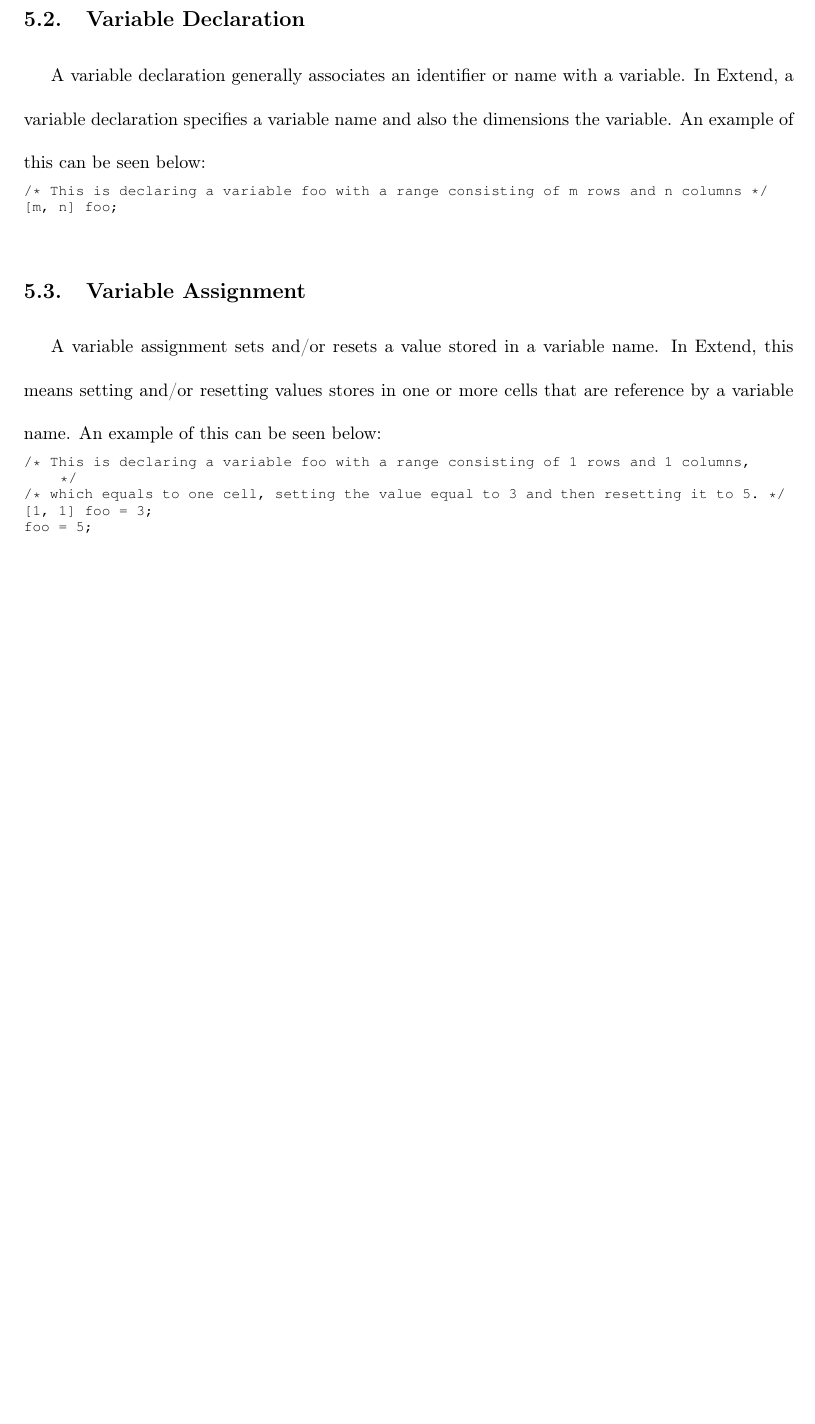
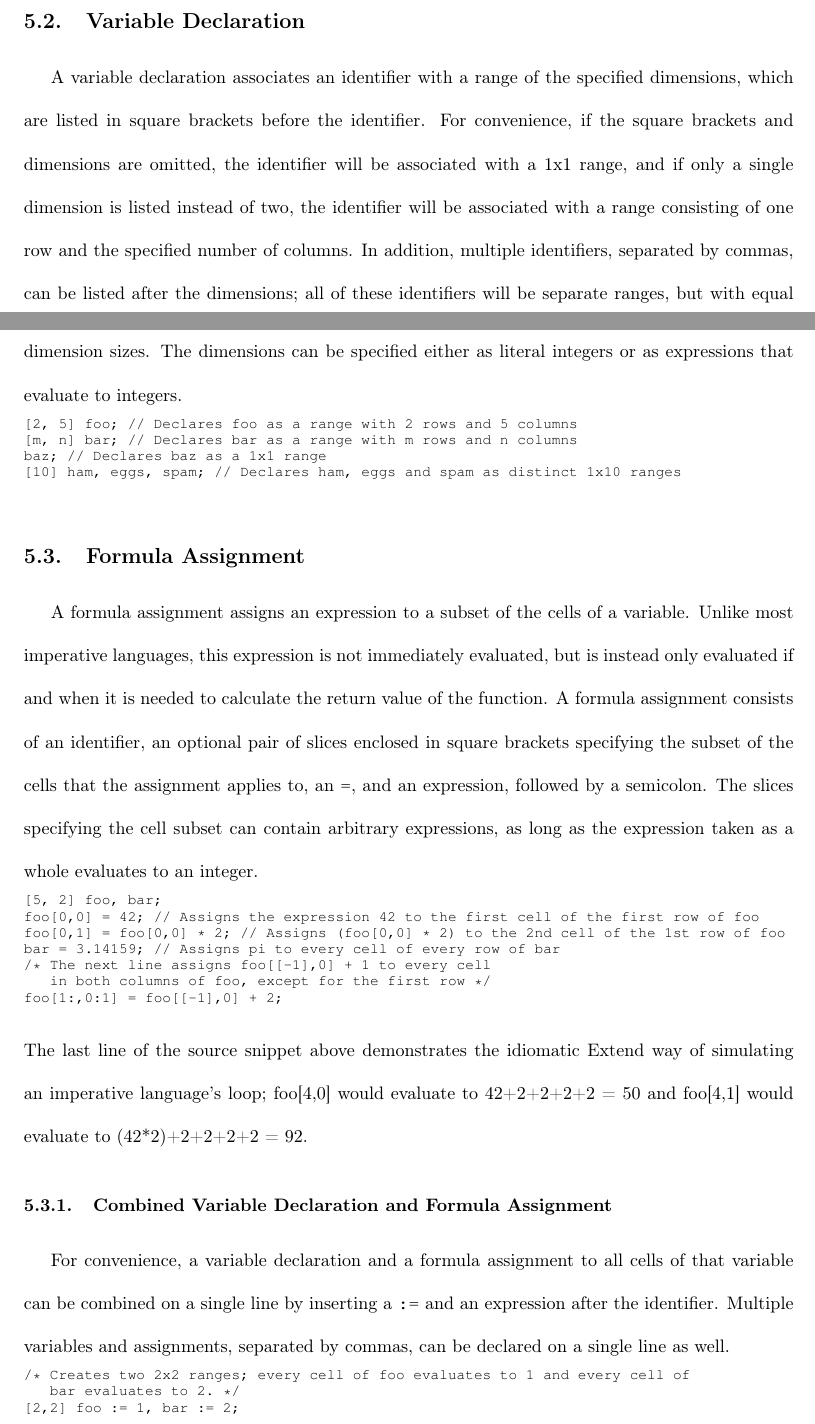
Before and after one commit to ExtendLang/Extend, a LaTeX document (LRM.tex, which reads tex/Functions.tex): part of page 12 of 17 before the commit and two parts of pages 12 and 13 of 18 after it, the two joined at a grey line, cut so that both start at the same text, the shorter picture padded with empty space. The pictures show the PDF file LRM.pdf that the author committed with the source.

Commit message:
Initial comments

```diff
--- a/tex/Functions.tex
+++ b/tex/Functions.tex
@@ -7,16 +8,29 @@ This function simply returns whatever value is passed into it. The leading \text
 \subsection{Variable Declaration}
-A variable declaration generally associates an identifier or name with a variable. In Extend, a variable declaration specifies a variable name and also the dimensions the variable. An example of this can be seen below:
+A variable declaration associates an identifier with a range of the specified dimensions, which are listed in square brackets before the identifier. For convenience, if the square brackets and dimensions are omitted, the identifier will be associated with a 1x1 range, and if only a single dimension is listed instead of two, the identifier will be associated with a range consisting of one row and the specified number of columns. In addition, multiple identifiers, separated by commas, can be listed after the dimensions; all of these identifiers will be separate ranges, but with equal dimension sizes. The dimensions can be specified either as literal integers or as expressions that evaluate to integers.
 \begin{lstlisting}
-/* This is declaring a variable foo with a range consisting of m rows and n columns */
-[m, n] foo;
+[2, 5] foo; // Declares foo as a range with 2 rows and 5 columns
+[m, n] bar; // Declares bar as a range with m rows and n columns
+baz; // Declares baz as a 1x1 range
+[10] ham, eggs, spam; // Declares ham, eggs and spam as distinct 1x10 ranges
 \end{lstlisting}
-\subsection{Variable Assignment}
-A variable assignment sets and/or resets a value stored in a variable name. In Extend, this means setting and/or resetting values stores in one or more cells that are reference by a variable name. An example of this can be seen below:
+\subsection{Formula Assignment}
+A formula assignment assigns an expression to a subset of the cells of a variable. Unlike most imperative languages, this expression is not immediately evaluated, but is instead only evaluated if and when it is needed to calculate the return value of the function. A formula assignment consists of an identifier, an optional pair of slices enclosed in square brackets specifying the subset of the cells that the assignment applies to, an \texttt{=}, and an expression, followed by a semicolon. The slices specifying the cell subset can contain arbitrary expressions, as long as the expression taken as a whole evaluates to an integer.
 \begin{lstlisting}
-/* This is declaring a variable foo with a range consisting of 1 rows and 1 columns,   */
-/* which equals to one cell, setting the value equal to 3 and then resetting it to 5. */
-[1, 1] foo = 3;
-foo = 5;
+[5, 2] foo, bar;
+foo[0,0] = 42; // Assigns the expression 42 to the first cell of the first row of foo
+foo[0,1] = foo[0,0] * 2; // Assigns (foo[0,0] * 2) to the 2nd cell of the 1st row of foo
+bar = 3.14159; // Assigns pi to every cell of every row of bar
+/* The next line assigns foo[[-1],0] + 1 to every cell
+   in both columns of foo, except for the first row */
+foo[1:,0:1] = foo[[-1],0] + 2;
+\end{lstlisting}
+The last line of the source snippet above demonstrates the idiomatic Extend way of simulating an imperative language's loop; foo[4,0] would evaluate to 42+2+2+2+2 = 50 and foo[4,1] would evaluate to (42*2)+2+2+2+2 = 92.
+\subsubsection{Combined Variable Declaration and Formula Assignment}
+For convenience, a variable declaration and a formula assignment to all cells of that variable can be combined on a single line by inserting a \texttt{:=} and an expression after the identifier. Multiple variables and assignments, separated by commas, can be declared on a single line as well.
+\begin{lstlisting}
+/* Creates two 2x2 ranges; every cell of foo evaluates to 1 and every cell of
+   bar evaluates to 2. */
+[2,2] foo := 1, bar := 2;
 \end{lstlisting}
 \subsection{Dimension Assignment}
 \par Extend will feature gradual typing for function declarations. This will enable users with a weak experience in typing to use the language, but maintains the ability to improve during development.
```
Also changed, not shown: LRM.pdf, tex/Functions.tex (7 more changed lines).
